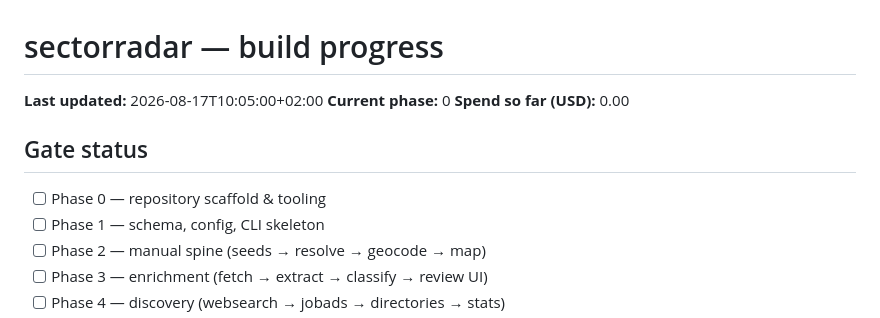
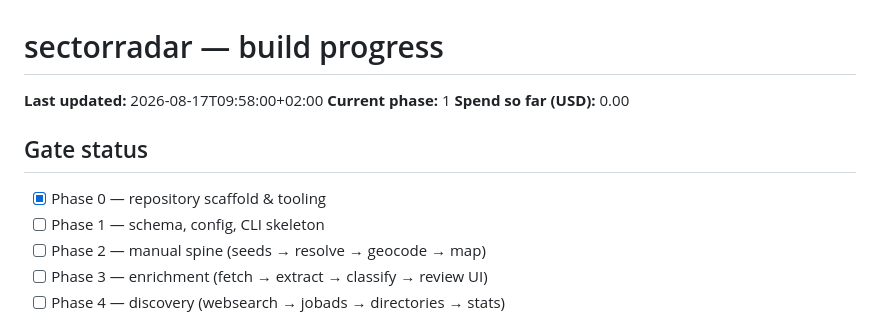
Before and after one commit to danielvogler/sectorradar, a Markdown page: notes/PROGRESS.md, the part around one of its changes. GitHub-like rendering.

```diff
--- a/notes/PROGRESS.md
+++ b/notes/PROGRESS.md
@@ -1,11 +1,11 @@
 # sectorradar — build progress
 
-**Last updated:** 2026-08-17T10:05:00+02:00
-**Current phase:** 0
+**Last updated:** 2026-08-17T09:58:00+02:00
+**Current phase:** 1
 **Spend so far (USD):** 0.00
 
 ## Gate status
-- [ ] Phase 0 — repository scaffold & tooling
+- [x] Phase 0 — repository scaffold & tooling
 - [ ] Phase 1 — schema, config, CLI skeleton
 - [ ] Phase 2 — manual spine (seeds → resolve → geocode → map)
 - [ ] Phase 3 — enrichment (fetch → extract → classify → review UI)
```
Also changed, not shown: other parts of notes/PROGRESS.md (+63 -0 lines).
